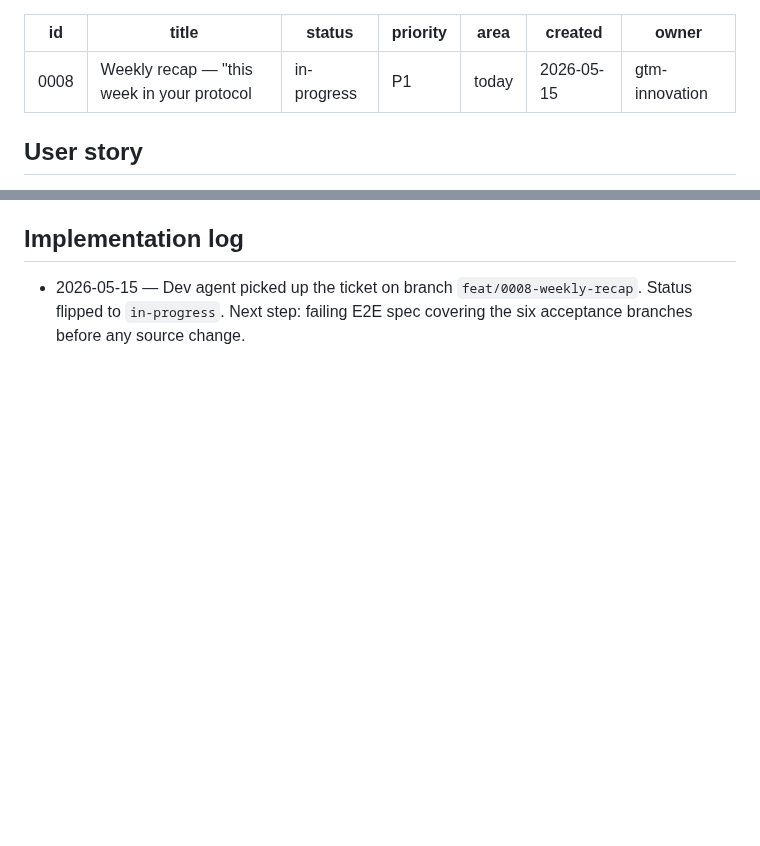
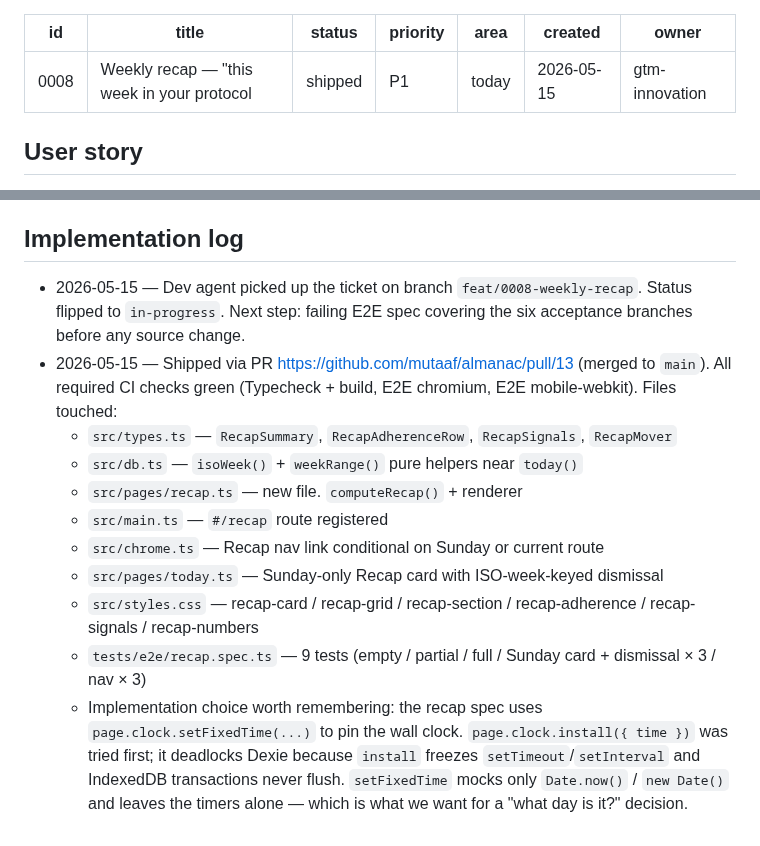
Before and after one commit to mutaaf/almanac, a Markdown page: docs/backlog/0008-weekly-recap.md, 2 parts joined by grey strips. GitHub-like rendering; blank space fills up the shorter version.

Commit message:
chore(backlog): mark 0008 shipped + log files touched (#14)
Co-authored-by: Almanac GTM Agent <noreply@anthropic.com>

```diff
--- a/docs/backlog/0008-weekly-recap.md
+++ b/docs/backlog/0008-weekly-recap.md
@@ -1,7 +1,7 @@
 ---
 id: 0008
 title: Weekly recap — "this week in your protocol"
-status: in-progress
+status: shipped
 priority: P1
 area: today
 created: 2026-05-15
@@ -68,3 +68,13 @@ This is the retention feature, plain and stated. A daily-only app loses its week
 ## Implementation log
 
 - 2026-05-15 — Dev agent picked up the ticket on branch `feat/0008-weekly-recap`. Status flipped to `in-progress`. Next step: failing E2E spec covering the six acceptance branches before any source change.
+- 2026-05-15 — Shipped via PR https://github.com/mutaaf/almanac/pull/13 (merged to `main`). All required CI checks green (Typecheck + build, E2E chromium, E2E mobile-webkit). Files touched:
+  - `src/types.ts` — `RecapSummary`, `RecapAdherenceRow`, `RecapSignals`, `RecapMover`
+  - `src/db.ts` — `isoWeek()` + `weekRange()` pure helpers near `today()`
+  - `src/pages/recap.ts` — new file. `computeRecap()` + renderer
+  - `src/main.ts` — `#/recap` route registered
+  - `src/chrome.ts` — Recap nav link conditional on Sunday or current route
+  - `src/pages/today.ts` — Sunday-only Recap card with ISO-week-keyed dismissal
+  - `src/styles.css` — recap-card / recap-grid / recap-section / recap-adherence / recap-signals / recap-numbers
+  - `tests/e2e/recap.spec.ts` — 9 tests (empty / partial / full / Sunday card + dismissal × 3 / nav × 3)
+  - Implementation choice worth remembering: the recap spec uses `page.clock.setFixedTime(...)` to pin the wall clock. `page.clock.install({ time })` was tried first; it deadlocks Dexie because `install` freezes `setTimeout`/`setInterval` and IndexedDB transactions never flush. `setFixedTime` mocks only `Date.now()` / `new Date()` and leaves the timers alone — which is what we want for a "what day is it?" decision.
```
